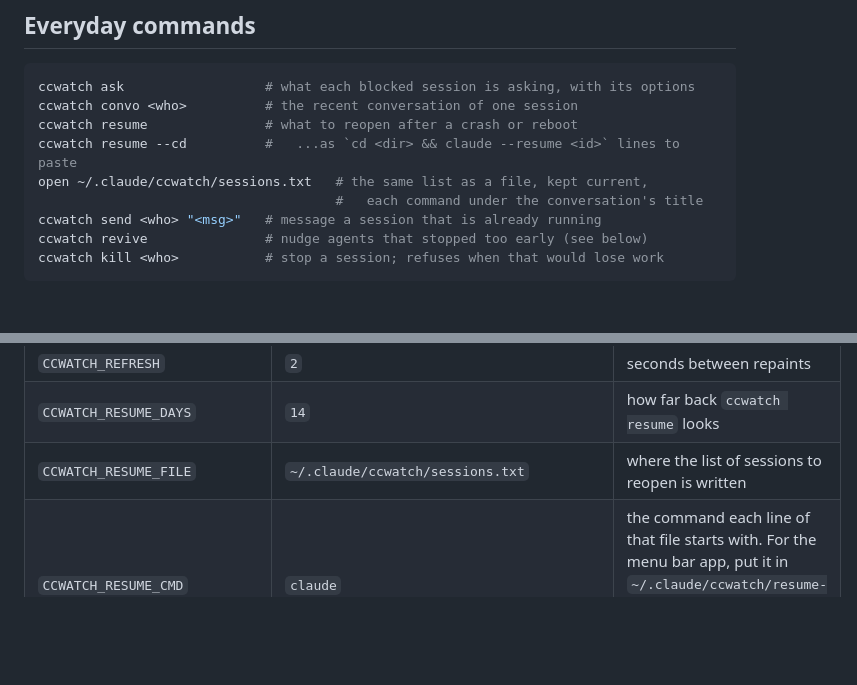
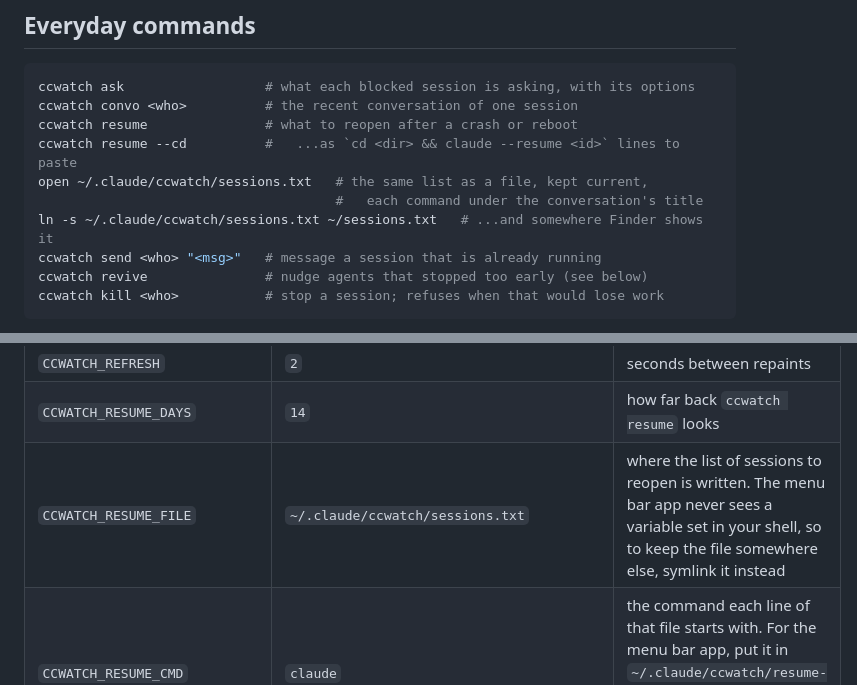
Before and after one commit to rv-jclark/ccwatch, a Markdown page: README.md, 2 parts joined by grey strips. Drawn GitHub-style; folded sections open; blank space fills up the shorter version.

Commit message:
docs: show how to keep the sessions file somewhere Finder shows it
A symlink, not CCWATCH_RESUME_FILE: the menu bar app is started by launchd
and never sees a variable set in your shell, so the file would flip between
two places depending on which process refreshed last.

Co-Authored-By: Claude Opus 5.5 <noreply@anthropic.com>

```diff
--- a/README.md
+++ b/README.md
@@ -184,6 +184,7 @@ ccwatch resume               # what to reopen after a crash or reboot
 ccwatch resume --cd          #   ...as `cd <dir> && claude --resume <id>` lines to paste
 open ~/.claude/ccwatch/sessions.txt   # the same list as a file, kept current,
                                       #   each command under the conversation's title
+ln -s ~/.claude/ccwatch/sessions.txt ~/sessions.txt   # ...and somewhere Finder shows it
 ccwatch send <who> "<msg>"   # message a session that is already running
 ccwatch revive               # nudge agents that stopped too early (see below)
 ccwatch kill <who>           # stop a session; refuses when that would lose work
@@ -378,7 +379,7 @@ that an upgrade has broken something.
 | `CCWATCH_DEPLOY_LIMIT` | `20` | runs requested per repo from `gh` |
 | `CCWATCH_REFRESH` | `2` | seconds between repaints |
 | `CCWATCH_RESUME_DAYS` | `14` | how far back `ccwatch resume` looks |
-| `CCWATCH_RESUME_FILE` | `~/.claude/ccwatch/sessions.txt` | where the list of sessions to reopen is written |
+| `CCWATCH_RESUME_FILE` | `~/.claude/ccwatch/sessions.txt` | where the list of sessions to reopen is written. The menu bar app never sees a variable set in your shell, so to keep the file somewhere else, symlink it instead |
 | `CCWATCH_RESUME_CMD` | `claude` | the command each line of that file starts with. For the menu bar app, put it in `~/.claude/ccwatch/resume-command` instead, because the app does not see your shell's variables |
 | `CCWATCH_UNFINISHED_HOURS` | `24` | how recent an unfinished run must be to appear in the live table |
 | `CCWATCH_SEND_VERIFY` | `10` | seconds to wait for a sent message to appear in the receiver |
```
